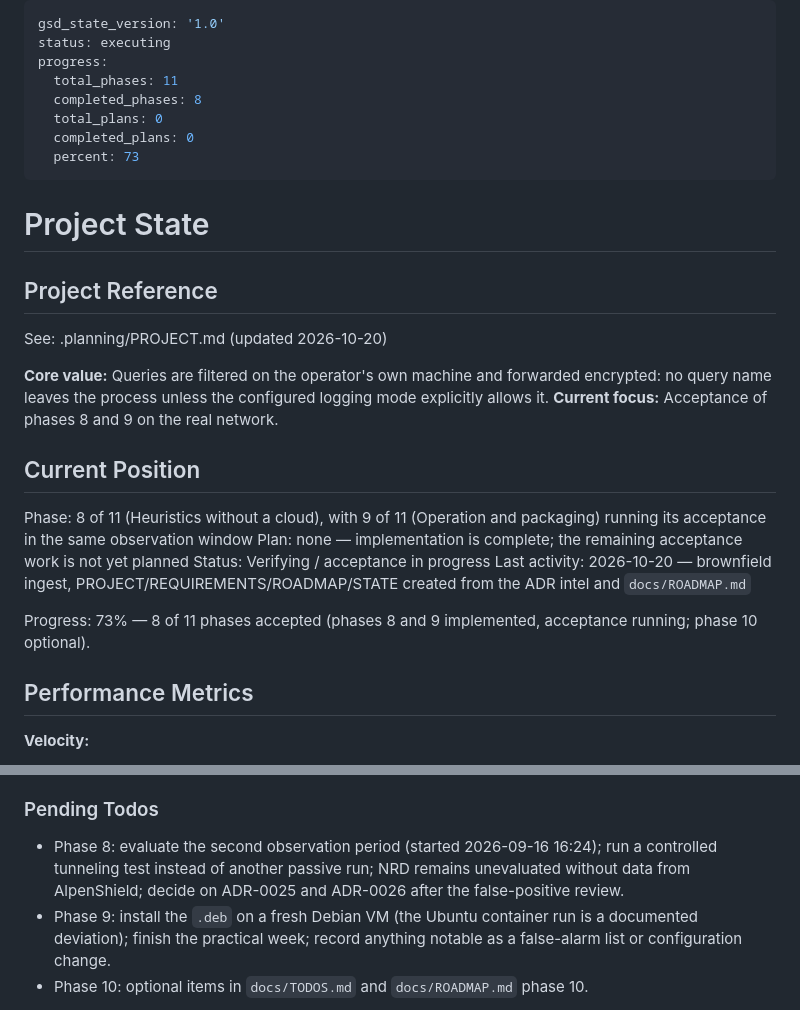
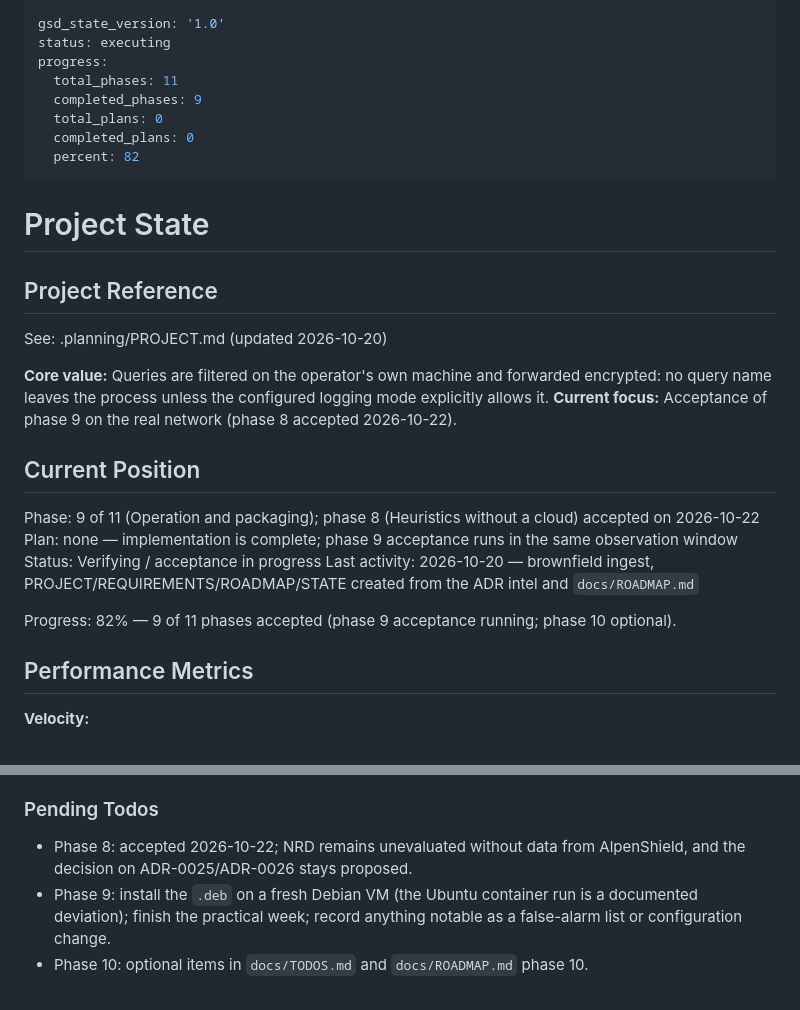
Before and after one commit to florianpunz/AlpenDNS, a Markdown page: .planning/STATE.md, 2 parts joined by grey strips. GitHub-like rendering.

Commit message:
docs(planning): mark phase 8 accepted after the UAT
The UAT for phase 8 recorded 5/5 passes and docs/ROADMAP.md already carries
the acceptance date, but the GSD view still read "acceptance in progress".
That made the next-step router treat phase 8 as unplanned work.

Record it the way phases 0-7 are recorded: acceptance in the roadmap, no
VERIFICATION.md, since the phase was implemented before GSD was introduced.

No version bump: planning docs only, and B.7 raises the version once per
release, not per commit.

```diff
--- a/.planning/STATE.md
+++ b/.planning/STATE.md
@@ -3,10 +3,10 @@ gsd_state_version: '1.0'
 status: executing
 progress:
   total_phases: 11
-  completed_phases: 8
+  completed_phases: 9
   total_plans: 0
   completed_plans: 0
-  percent: 73
+  percent: 82
 ---
 
 # Project State
@@ -18,20 +18,21 @@ See: .planning/PROJECT.md (updated 2026-10-20)
 **Core value:** Queries are filtered on the operator's own machine and forwarded
 encrypted: no query name leaves the process unless the configured logging mode
 explicitly allows it.
-**Current focus:** Acceptance of phases 8 and 9 on the real network.
+**Current focus:** Acceptance of phase 9 on the real network (phase 8 accepted
+2026-10-22).
 
 ## Current Position
 
-Phase: 8 of 11 (Heuristics without a cloud), with 9 of 11 (Operation and
-packaging) running its acceptance in the same observation window
-Plan: none — implementation is complete; the remaining acceptance work is not
-yet planned
+Phase: 9 of 11 (Operation and packaging); phase 8 (Heuristics without a cloud)
+accepted on 2026-10-22
+Plan: none — implementation is complete; phase 9 acceptance runs in the same
+observation window
 Status: Verifying / acceptance in progress
 Last activity: 2026-10-20 — brownfield ingest, PROJECT/REQUIREMENTS/ROADMAP/STATE
 created from the ADR intel and `docs/ROADMAP.md`
 
-Progress: 73% — 8 of 11 phases accepted (phases 8 and 9 implemented, acceptance
-running; phase 10 optional).
+Progress: 82% — 9 of 11 phases accepted (phase 9 acceptance running; phase 10
+optional).
 
 ## Performance Metrics
 
@@ -79,10 +80,8 @@ Recent decisions affecting current work:
 
 ### Pending Todos
 
-- Phase 8: evaluate the second observation period (started 2026-09-16 16:24);
-  run a controlled tunneling test instead of another passive run; NRD remains
-  unevaluated without data from AlpenShield; decide on ADR-0025 and ADR-0026
-  after the false-positive review.
+- Phase 8: accepted 2026-10-22; NRD remains unevaluated without data from
+  AlpenShield, and the decision on ADR-0025/ADR-0026 stays proposed.
 - Phase 9: install the `.deb` on a fresh Debian VM (the Ubuntu container run is
   a documented deviation); finish the practical week; record anything notable
   as a false-alarm list or configuration change.
```
Also changed, not shown: .planning/ROADMAP.md (+4 -4 lines).
